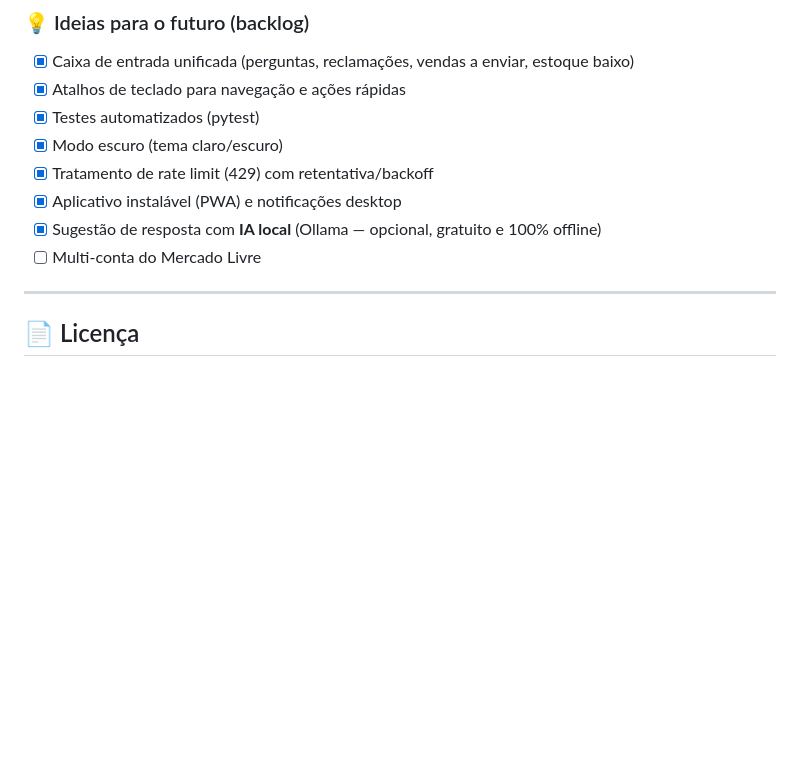
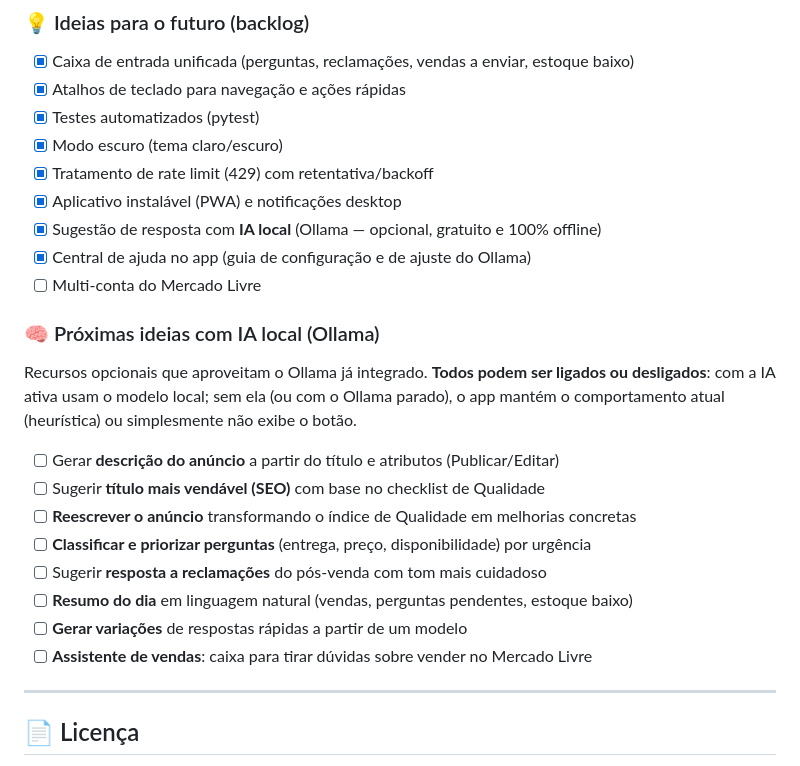
Before and after one commit to tbongiovani-outlook/MeuMercado, a Markdown page: README.md, the part around the change. GitHub-like rendering; blank space fills up the shorter version.

Commit message:
docs: adiciona backlog de features com IA local (Ollama) e central de ajuda no README

```diff
--- a/README.md
+++ b/README.md
@@ -418,7 +418,23 @@ curl -X POST \
 - [x] Tratamento de rate limit (429) com retentativa/backoff
 - [x] Aplicativo instalável (PWA) e notificações desktop
 - [x] Sugestão de resposta com **IA local** (Ollama — opcional, gratuito e 100% offline)
+- [x] Central de ajuda no app (guia de configuração e de ajuste do Ollama)
 - [ ] Multi-conta do Mercado Livre
+
+### 🧠 Próximas ideias com IA local (Ollama)
+
+Recursos opcionais que aproveitam o Ollama já integrado. **Todos podem ser ligados ou
+desligados**: com a IA ativa usam o modelo local; sem ela (ou com o Ollama parado), o app
+mantém o comportamento atual (heurística) ou simplesmente não exibe o botão.
+
+- [ ] Gerar **descrição do anúncio** a partir do título e atributos (Publicar/Editar)
+- [ ] Sugerir **título mais vendável (SEO)** com base no checklist de Qualidade
+- [ ] **Reescrever o anúncio** transformando o índice de Qualidade em melhorias concretas
+- [ ] **Classificar e priorizar perguntas** (entrega, preço, disponibilidade) por urgência
+- [ ] Sugerir **resposta a reclamações** do pós-venda com tom mais cuidadoso
+- [ ] **Resumo do dia** em linguagem natural (vendas, perguntas pendentes, estoque baixo)
+- [ ] **Gerar variações** de respostas rápidas a partir de um modelo
+- [ ] **Assistente de vendas**: caixa para tirar dúvidas sobre vender no Mercado Livre
 
 ---
 
```
